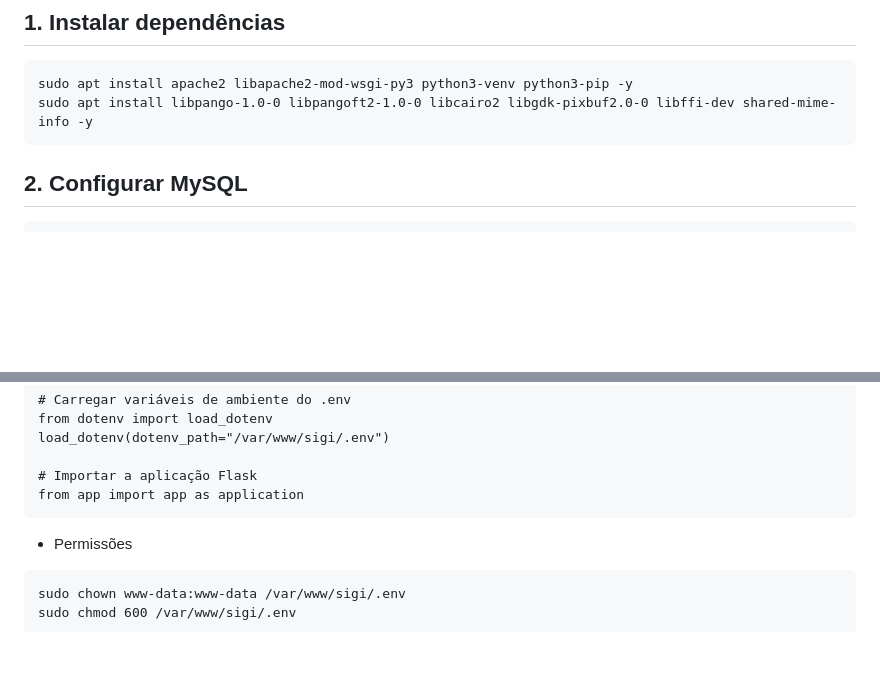
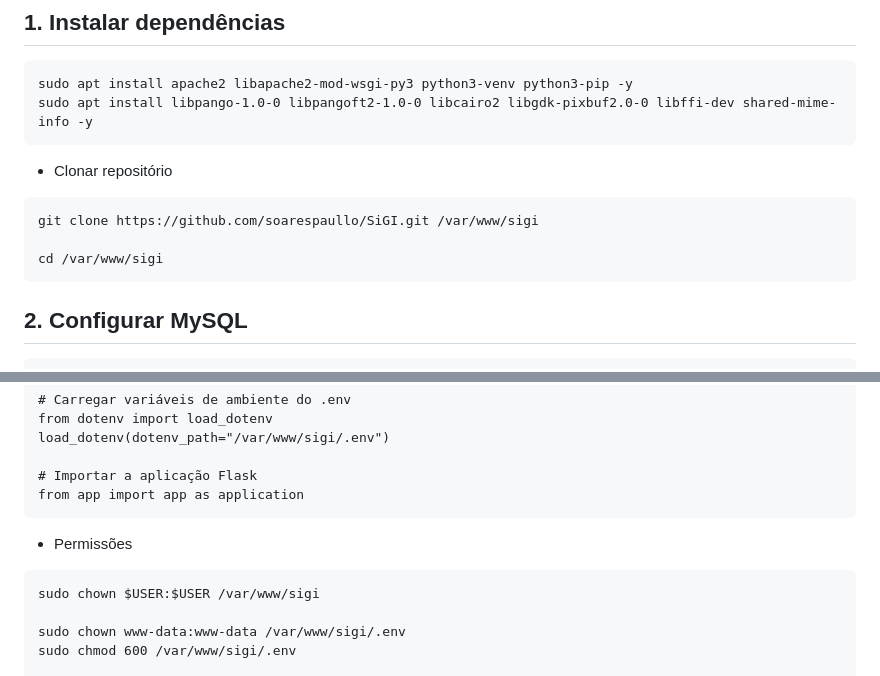
Before and after one commit to soarespaullo/SiGI, a Markdown page: README.md, 2 parts joined by grey strips. GitHub-like rendering; blank space fills up the shorter version.

````diff
--- a/README.md
+++ b/README.md
@@ -68,6 +68,13 @@ Todas as contribuições devem ser feitas com espírito de serviço, lembrando q
 sudo apt install apache2 libapache2-mod-wsgi-py3 python3-venv python3-pip -y
 sudo apt install libpango-1.0-0 libpangoft2-1.0-0 libcairo2 libgdk-pixbuf2.0-0 libffi-dev shared-mime-info -y
 ```
+- Clonar repositório
+
+```
+git clone https://github.com/soarespaullo/SiGI.git /var/www/sigi
+
+cd /var/www/sigi
+```
 
 ## 2. Configurar MySQL
 
@@ -122,6 +129,8 @@ from app import app as application
 - Permissões
 
 ```
+sudo chown $USER:$USER /var/www/sigi
+
 sudo chown www-data:www-data /var/www/sigi/.env
 sudo chmod 600 /var/www/sigi/.env
 
````
